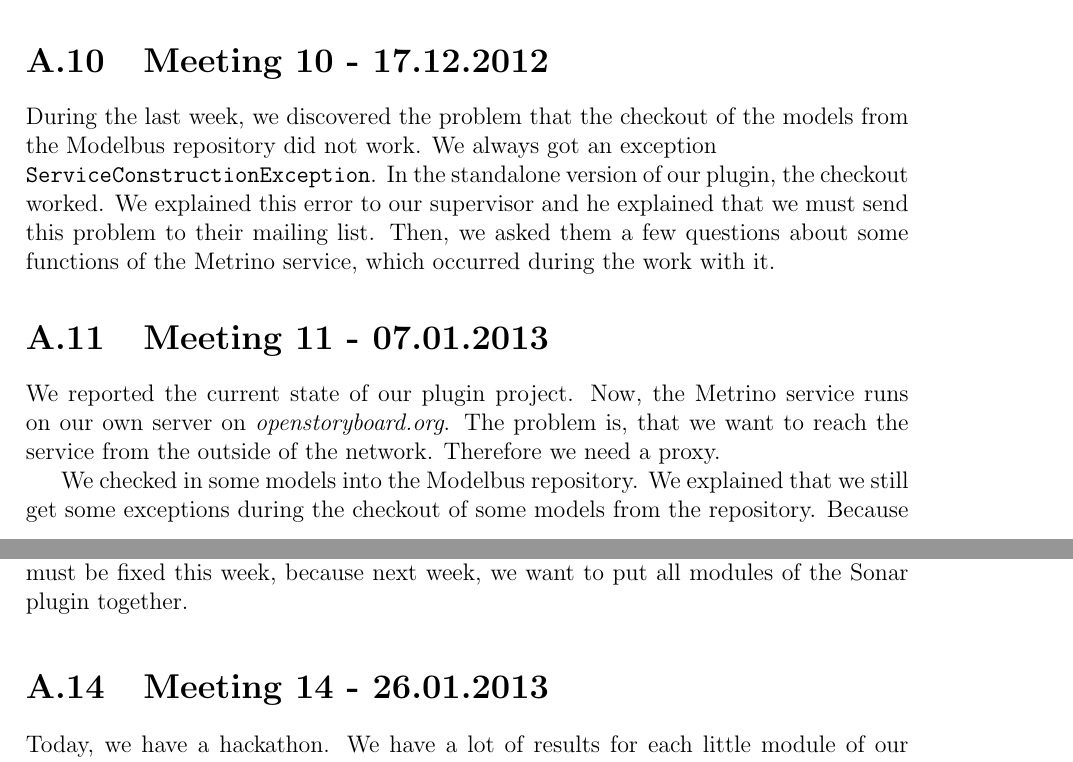
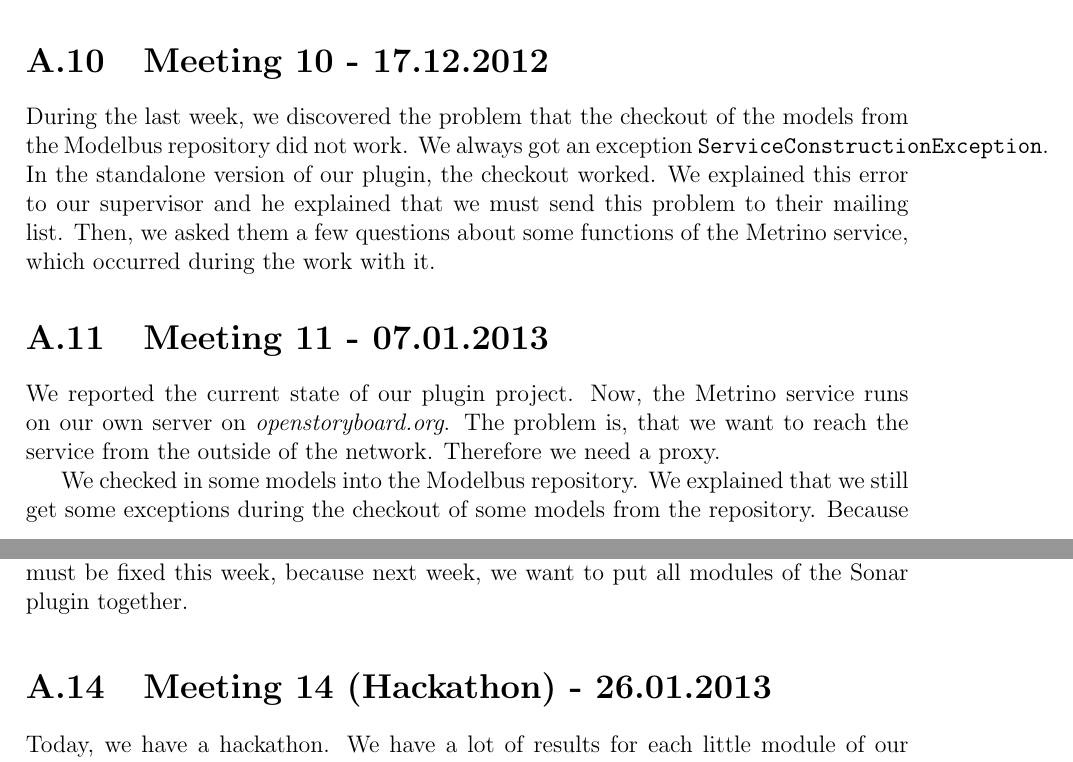
Before and after one commit to arsenij-solovjev/sonar-modelbus-plugin, a LaTeX thesis (documents/documentation/main.tex, which reads documents/documentation/appendix.tex): two parts of pages 51 and 52 of 54, joined at a grey line, cut so that both start at the same text. Compiled offline with pdfLaTeX.

Commit message:
added hackethon to appendix

```diff
--- a/documents/documentation/appendix.tex
+++ b/documents/documentation/appendix.tex
@@ -73,7 +73,7 @@ Our organizer told us, that he will send us a front-end for the Metrino service,
 The last point of discussion was, that one of our team members had the idea, that models can be translated into Java code, which can then be analyzed statically by Sonar. But this would break a requirement, which says that a model must be analyzable, too.
 
 \section{Meeting 10 - 17.12.2012}
-During the last week, we discovered the problem that the checkout of the models from the Modelbus repository did not work. We always got an exception \\\texttt{ServiceConstructionException}. In the standalone version of our plugin, the checkout worked. We explained this error to our supervisor and he explained that we must send this problem to their mailing list. Then, we asked them a few questions about some functions of the Metrino service, which occurred during the work with it.
+During the last week, we discovered the problem that the checkout of the models from the Modelbus repository did not work. We always got an exception \texttt{ServiceConstructionException}. In the standalone version of our plugin, the checkout worked. We explained this error to our supervisor and he explained that we must send this problem to their mailing list. Then, we asked them a few questions about some functions of the Metrino service, which occurred during the work with it.
 
 \section{Meeting 11 - 07.01.2013}
 We reported the current state of our plugin project. Now, the Metrino service runs on our own server on \emph{openstoryboard.org}. The problem is, that we want to reach the service from the outside of the network. Therefore we need a proxy.
@@ -92,7 +92,7 @@ The example SMM files, which we got from our supervisor, computed two metrics: t
 \section{Meeting 13 - 21.01.2013}
 This week, the meeting did not take place. Our group organized a Skype meeting where we discussed the results of our tasks and what are the tasks for the following week. The visualization of results in Sonar still not works properly and we must go on with these tasks. Additionally, we updated our requirements list. We discussed about the SMM parser, which was built until this day and realized, that there are some errors which must be fixed this week, because next week, we want to put all modules of the Sonar plugin together.
 
-\section{Meeting 14 - 26.01.2013}
+\section{Meeting 14 (Hackathon) - 26.01.2013}
 Today, we have a hackathon. We have a lot of results for each little module of our plugin project and we want to put them all together.
 
 At first, we integrated our SMM parser into our plugin. We changed the parser a little bit. We added an input stream to the Resource object, because by doing this we can send the checked out models directly from the main application to our parser instead of saving the checked out models in a file.
```
Also changed, not shown: documents/documentation/main.pdf.
